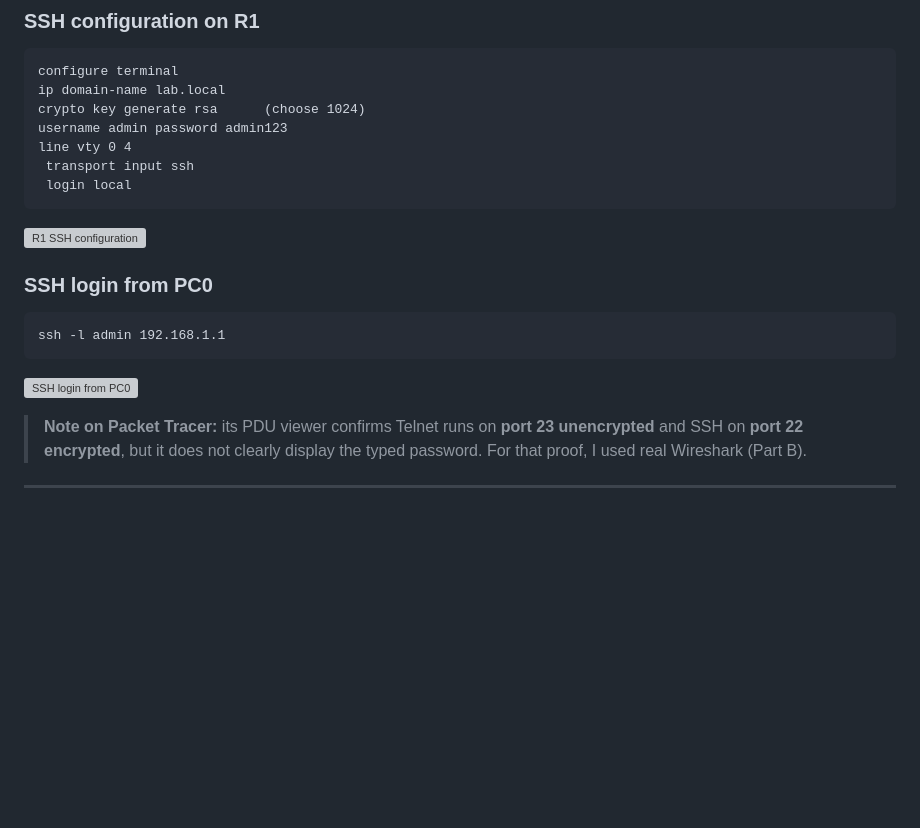
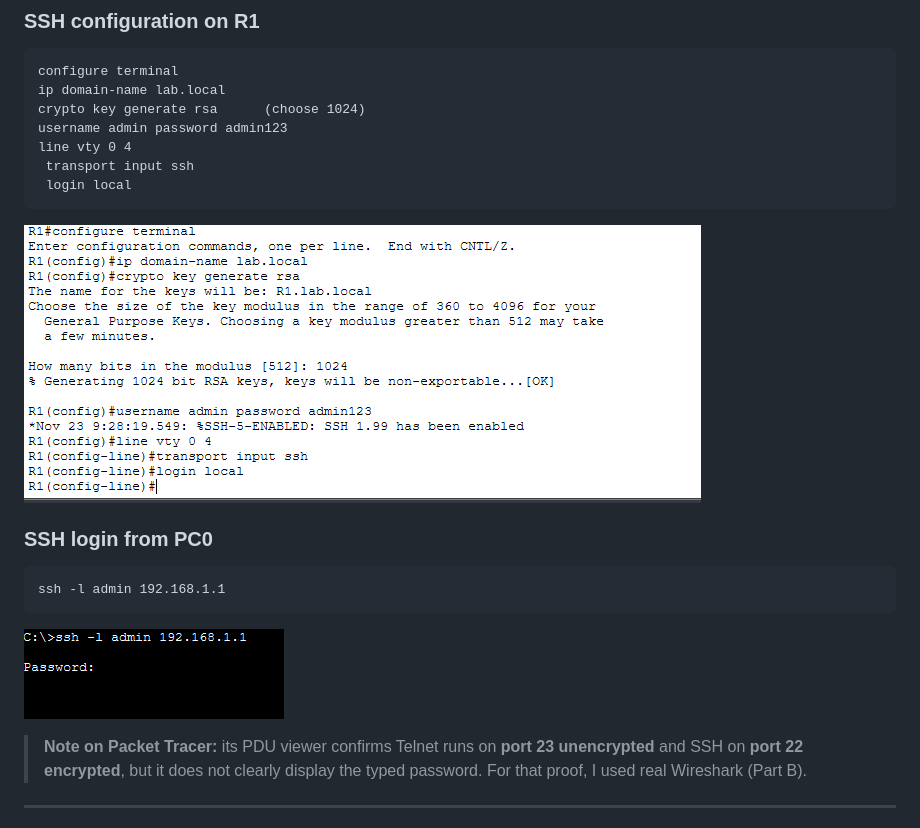
Before and after one commit to lowamina/Telnet-Vs-SSH, a Markdown page: README.md, the part around one of its changes. GitHub-like rendering; pictures changed too: images/ssh-config.png (added), images/ssh-login.png (added); blank space fills up the shorter version; grey boxes are pictures that could not be loaded.

````diff
--- a/README.md
+++ b/README.md
@@ -109,7 +109,7 @@ line vty 0 4
 ```
 
 <!-- SCREENSHOT 4: the SSH config on R1 (CLI) -->
-![R1 SSH configuration](images/04-ssh-config.png)
+![R1 SSH configuration](images/ssh-config.png)
 
 ### SSH login from PC0
 
@@ -118,7 +118,7 @@ ssh -l admin 192.168.1.1
 ```
 
 <!-- SCREENSHOT 5: successful SSH login from PC0 -->
-![SSH login from PC0](images/05-ssh-login.png)
+![SSH login from PC0](images/ssh-login.png)
 
 > **Note on Packet Tracer:** its PDU viewer confirms Telnet runs on **port 23
 > unencrypted** and SSH on **port 22 encrypted**, but it does not clearly display
````
Also changed, not shown: other parts of README.md (+2 -2 lines), images/telnet-packets.png (added), images/telnet-plaintext.png (added).
